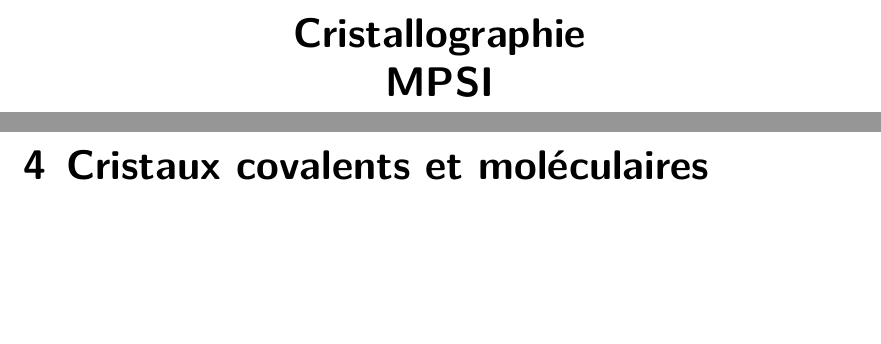
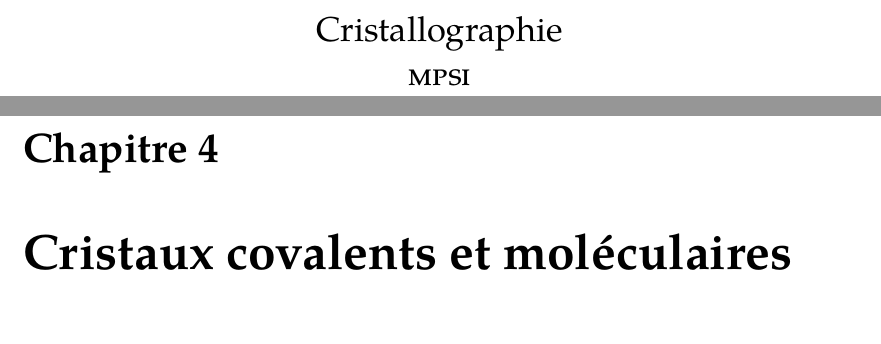
Before and after one commit to gabrielhdt/cristallo_mpsi, a LaTeX book (cristallo_lualatex.tex): two parts of pages 1 and 39 of 46 before the commit and two parts of pages 1 and 43 of 51 after it, joined at a grey line, cut so that both start at the same text, the shorter picture padded with empty space. Compiled offline with LuaLaTeX; a missing font is replaced by an installed copy or a similar font.

Commit message:
use book class with typearea

```diff
--- a/cristallo_lualatex.tex
+++ b/cristallo_lualatex.tex
@@ -1,5 +1,5 @@
-\documentclass[11pt,a4paper]{scrbook}
-%\usepackage[a4paper,portrait]{typearea}
+\documentclass[11pt,a4paper]{book}
+\usepackage[a4paper,portrait]{typearea}
 \usepackage{fontspec}
 \usepackage[frenchb]{babel}
 \usepackage{amsmath,amssymb,amsthm}
@@ -32,7 +32,7 @@
 
 \makeindex
 
-\title{Cristallographie\\ MPSI}
+\title{Cristallographie\\ \textsc{mpsi}}
 \author{}
 \date{}
 
```
